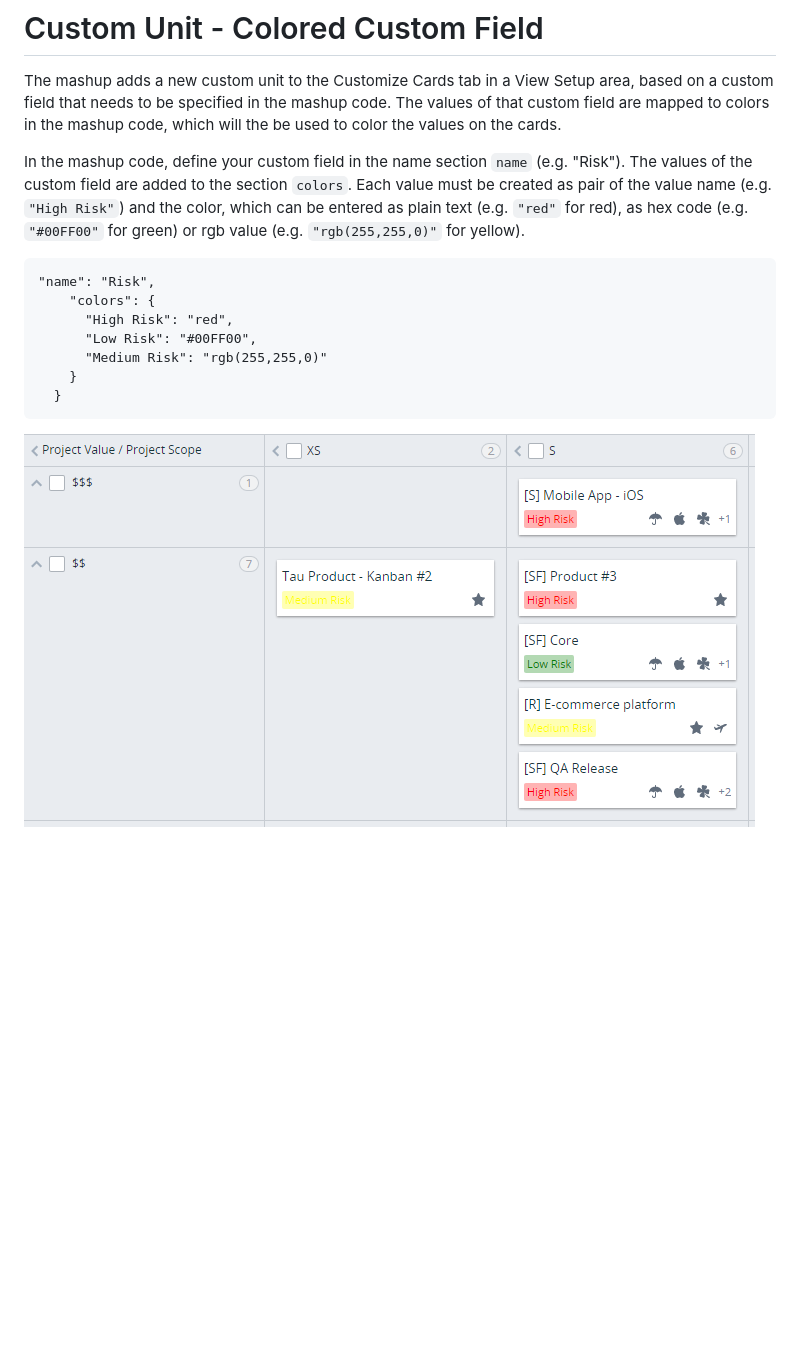
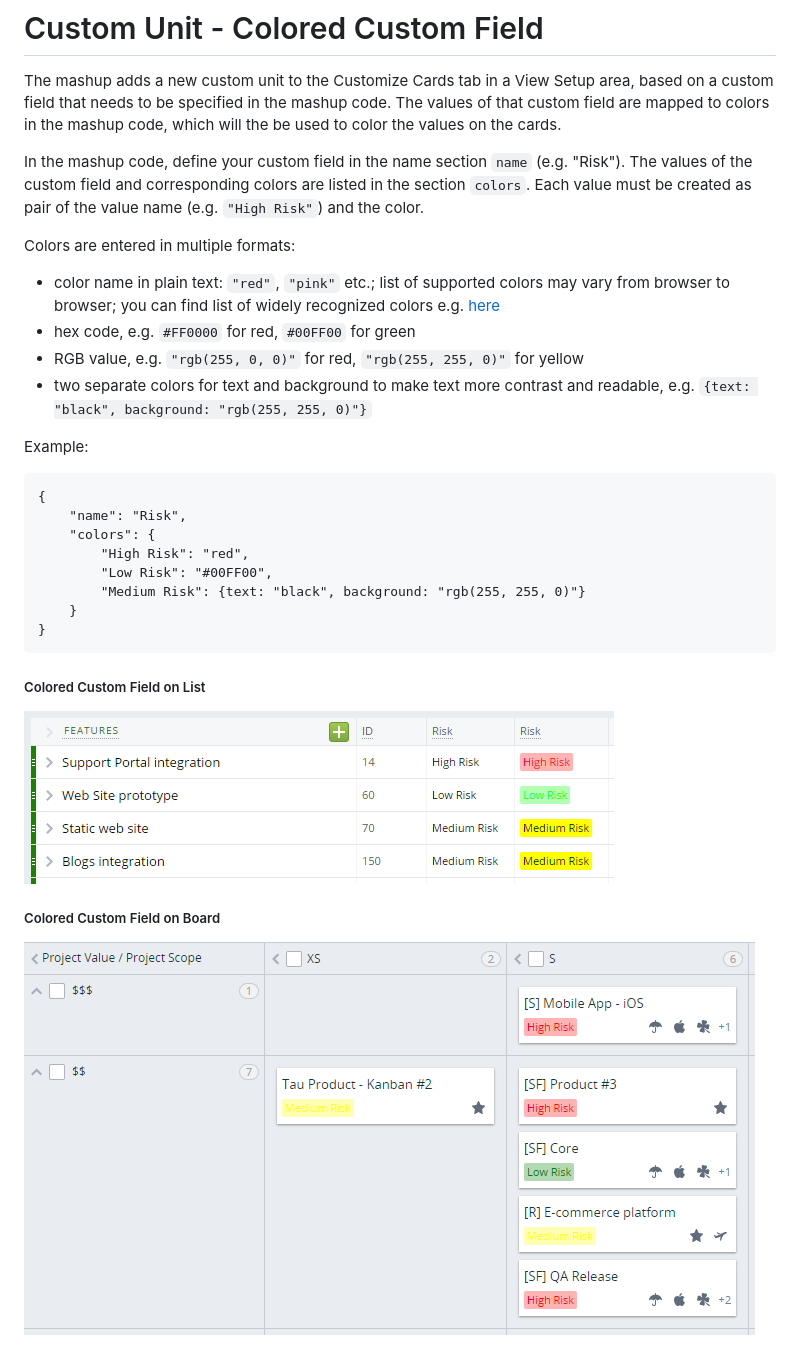
Before and after one commit to TargetProcess/CustomUnitColoredCustomFieldMashup, a Markdown page: docs/README.md, the part around the change. GitHub-like rendering; pictures changed too: docs/colored-cf-list.png (added); blank space fills up the shorter version.

Commit message:
Make colored CF unit sortable on lists; update docs

````diff
--- a/docs/README.md
+++ b/docs/README.md
@@ -2,16 +2,29 @@
 
 The mashup adds a new custom unit to the Customize Cards tab in a View Setup area, based on a custom field that needs to be specified in the mashup code. The values of that custom field are mapped to colors in the mashup code, which will the be used to color the values on the cards.
 
-In the mashup code, define your custom field in the name section `name` (e.g. "Risk"). The values of the custom field are added to the section `colors`. Each value must be created as pair of the value name (e.g. `"High Risk"`) and the color, which can be entered as plain text (e.g. `"red"` for red), as hex code (e.g. `"#00FF00"` for green) or rgb value (e.g. `"rgb(255,255,0)"` for yellow).
+In the mashup code, define your custom field in the name section `name` (e.g. "Risk"). The values of the custom field and corresponding colors are listed in the section `colors`. Each value must be created as pair of the value name (e.g. `"High Risk"`) and the color.
+
+Colors are entered in multiple formats:
+- color name in plain text: `"red"`, `"pink"` etc.; list of supported colors may vary from browser to browser; you can find list of widely recognized colors e.g. [here](http://html-color-codes.info/color-names/)
+- hex code, e.g. `#FF0000` for red, `#00FF00` for green
+- RGB value, e.g. `"rgb(255, 0, 0)"` for red, `"rgb(255, 255, 0)"` for yellow
+- two separate colors for text and background to make text more contrast and readable, e.g. `{text: "black", background: "rgb(255, 255, 0)"}`
+
+Example:
 
 ```
-"name": "Risk",
+{
+    "name": "Risk",
     "colors": {
-      "High Risk": "red",
-      "Low Risk": "#00FF00",
-      "Medium Risk": "rgb(255,255,0)"
+        "High Risk": "red",
+        "Low Risk": "#00FF00",
+        "Medium Risk": {text: "black", background: "rgb(255, 255, 0)"}
     }
-  }
+}
 ```
 
-![Colored Custom Fields on Cards](./traffic-light.png)
+##### Colored Custom Field on List
+![Colored Custom Field on List](./colored-cf-list.png)
+
+##### Colored Custom Field on Board
+![Colored Custom Field on Board](./traffic-light.png)
````
Also changed, not shown: 4 other files.
